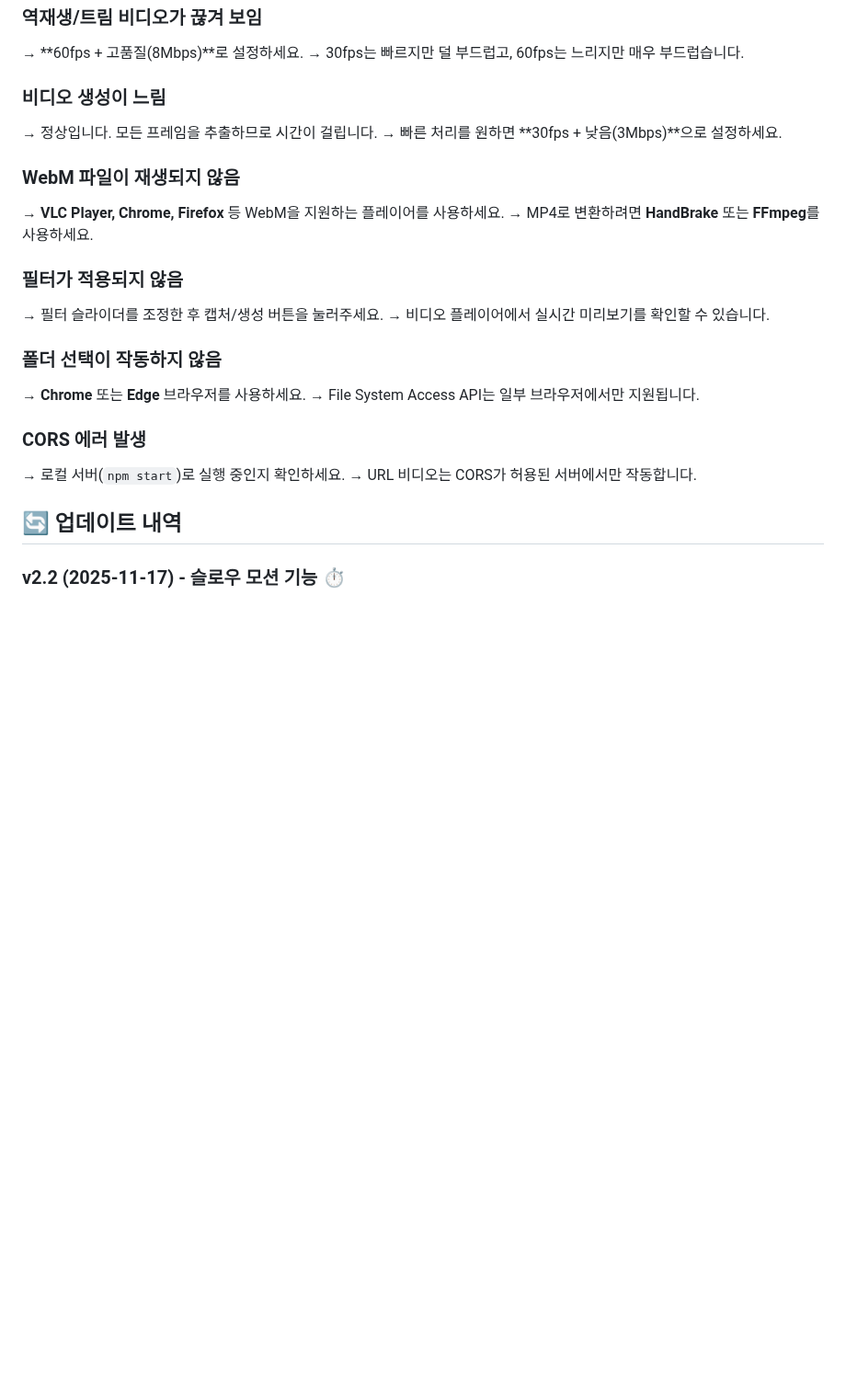
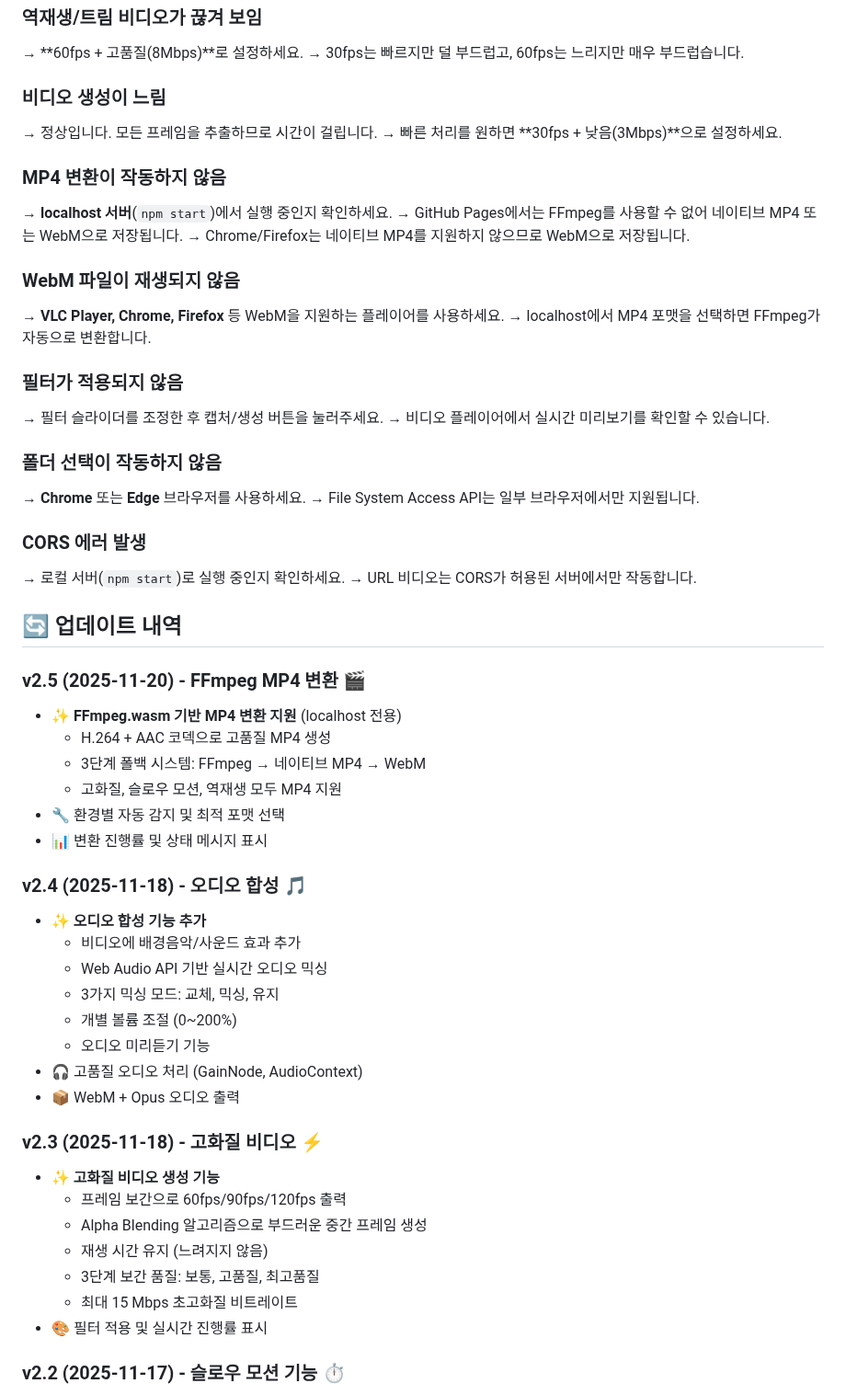
Before and after one commit to EnmanyProject/video, a Markdown page: README.md, the part around one of its changes. Shown at 92% size. Drawn GitHub-style; blank space fills up the shorter version.

```diff
--- a/README.md
+++ b/README.md
@@ -238,9 +294,14 @@ video/
 → 정상입니다. 모든 프레임을 추출하므로 시간이 걸립니다.
 → 빠른 처리를 원하면 **30fps + 낮음(3Mbps)**으로 설정하세요.
 
+### MP4 변환이 작동하지 않음
+→ **localhost 서버**(`npm start`)에서 실행 중인지 확인하세요.
+→ GitHub Pages에서는 FFmpeg를 사용할 수 없어 네이티브 MP4 또는 WebM으로 저장됩니다.
+→ Chrome/Firefox는 네이티브 MP4를 지원하지 않으므로 WebM으로 저장됩니다.
+
 ### WebM 파일이 재생되지 않음
 → **VLC Player, Chrome, Firefox** 등 WebM을 지원하는 플레이어를 사용하세요.
-→ MP4로 변환하려면 **HandBrake** 또는 **FFmpeg**를 사용하세요.
+→ localhost에서 MP4 포맷을 선택하면 FFmpeg가 자동으로 변환합니다.
 
 ### 필터가 적용되지 않음
 → 필터 슬라이더를 조정한 후 캡처/생성 버튼을 눌러주세요.
@@ -255,6 +316,33 @@ video/
 → URL 비디오는 CORS가 허용된 서버에서만 작동합니다.
 
 ## 🔄 업데이트 내역
+
+### v2.5 (2025-11-20) - FFmpeg MP4 변환 🎬
+- ✨ **FFmpeg.wasm 기반 MP4 변환 지원** (localhost 전용)
+  - H.264 + AAC 코덱으로 고품질 MP4 생성
+  - 3단계 폴백 시스템: FFmpeg → 네이티브 MP4 → WebM
+  - 고화질, 슬로우 모션, 역재생 모두 MP4 지원
+- 🔧 환경별 자동 감지 및 최적 포맷 선택
+- 📊 변환 진행률 및 상태 메시지 표시
+
+### v2.4 (2025-11-18) - 오디오 합성 🎵
+- ✨ **오디오 합성 기능 추가**
+  - 비디오에 배경음악/사운드 효과 추가
+  - Web Audio API 기반 실시간 오디오 믹싱
+  - 3가지 믹싱 모드: 교체, 믹싱, 유지
+  - 개별 볼륨 조절 (0~200%)
+  - 오디오 미리듣기 기능
+- 🎧 고품질 오디오 처리 (GainNode, AudioContext)
+- 📦 WebM + Opus 오디오 출력
+
+### v2.3 (2025-11-18) - 고화질 비디오 ⚡
+- ✨ **고화질 비디오 생성 기능**
+  - 프레임 보간으로 60fps/90fps/120fps 출력
+  - Alpha Blending 알고리즘으로 부드러운 중간 프레임 생성
+  - 재생 시간 유지 (느려지지 않음)
+  - 3단계 보간 품질: 보통, 고품질, 최고품질
+  - 최대 15 Mbps 초고화질 비트레이트
+- 🎨 필터 적용 및 실시간 진행률 표시
 
 ### v2.2 (2025-11-17) - 슬로우 모션 기능 ⏱️
 - ✨ **슬로우 모션 비디오 생성**
```
Also changed, not shown: other parts of README.md (+61 -5 lines).
